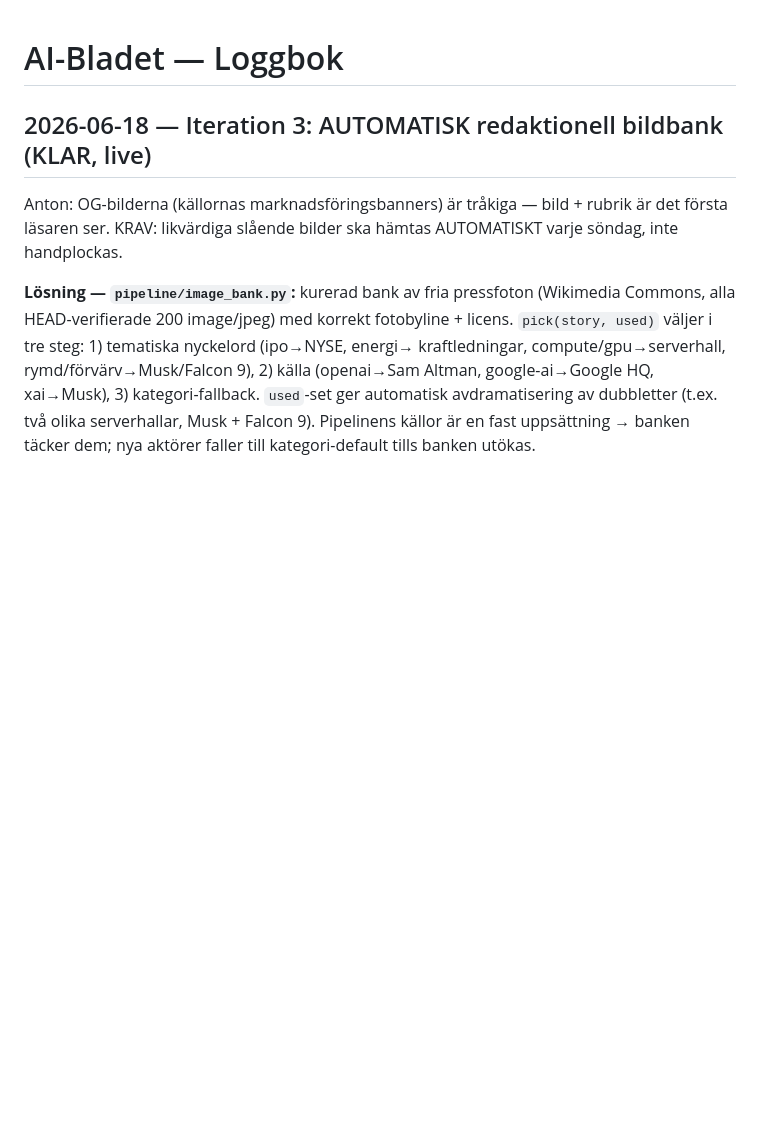
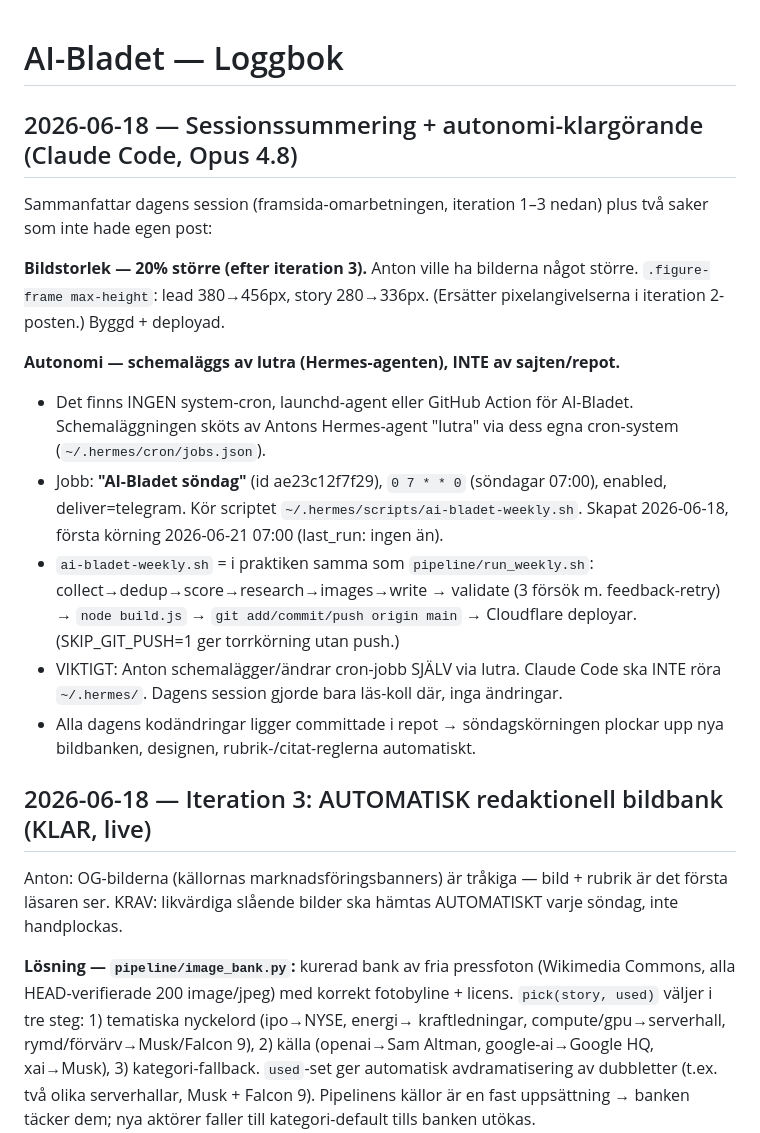
Before and after one commit to antonswall/ai-bladet, a Markdown page: loggbok.md, the part around the change. GitHub-like rendering; blank space fills up the shorter version.

Commit message:
Loggbok: sessionssummering + autonomi via lutra-cron
20% bildbump + klargörande att schemaläggning sköts av Hermes-agenten lutra
("AI-Bladet söndag", 0 7 * * 0), inte av repot/system-cron.

Co-Authored-By: Claude Opus 4.8 <noreply@anthropic.com>

```diff
--- a/loggbok.md
+++ b/loggbok.md
@@ -1,4 +1,29 @@
 # AI-Bladet — Loggbok
+
+## 2026-06-18 — Sessionssummering + autonomi-klargörande (Claude Code, Opus 4.8)
+
+Sammanfattar dagens session (framsida-omarbetningen, iteration 1–3 nedan) plus två
+saker som inte hade egen post:
+
+**Bildstorlek — 20% större (efter iteration 3).** Anton ville ha bilderna något
+större. `.figure-frame max-height`: lead 380→456px, story 280→336px. (Ersätter
+pixelangivelserna i iteration 2-posten.) Byggd + deployad.
+
+**Autonomi — schemaläggs av lutra (Hermes-agenten), INTE av sajten/repot.**
+- Det finns INGEN system-cron, launchd-agent eller GitHub Action för AI-Bladet.
+  Schemaläggningen sköts av Antons Hermes-agent "lutra" via dess egna cron-system
+  (`~/.hermes/cron/jobs.json`).
+- Jobb: **"AI-Bladet söndag"** (id ae23c12f7f29), `0 7 * * 0` (söndagar 07:00),
+  enabled, deliver=telegram. Kör scriptet `~/.hermes/scripts/ai-bladet-weekly.sh`.
+  Skapat 2026-06-18, första körning 2026-06-21 07:00 (last_run: ingen än).
+- `ai-bladet-weekly.sh` = i praktiken samma som `pipeline/run_weekly.sh`:
+  collect→dedup→score→research→images→write → validate (3 försök m. feedback-retry)
+  → `node build.js` → `git add/commit/push origin main` → Cloudflare deployar.
+  (SKIP_GIT_PUSH=1 ger torrkörning utan push.)
+- VIKTIGT: Anton schemalägger/ändrar cron-jobb SJÄLV via lutra. Claude Code ska
+  INTE röra `~/.hermes/`. Dagens session gjorde bara läs-koll där, inga ändringar.
+- Alla dagens kodändringar ligger committade i repot → söndagskörningen plockar upp
+  nya bildbanken, designen, rubrik-/citat-reglerna automatiskt.
 
 ## 2026-06-18 — Iteration 3: AUTOMATISK redaktionell bildbank (KLAR, live)
 
```
